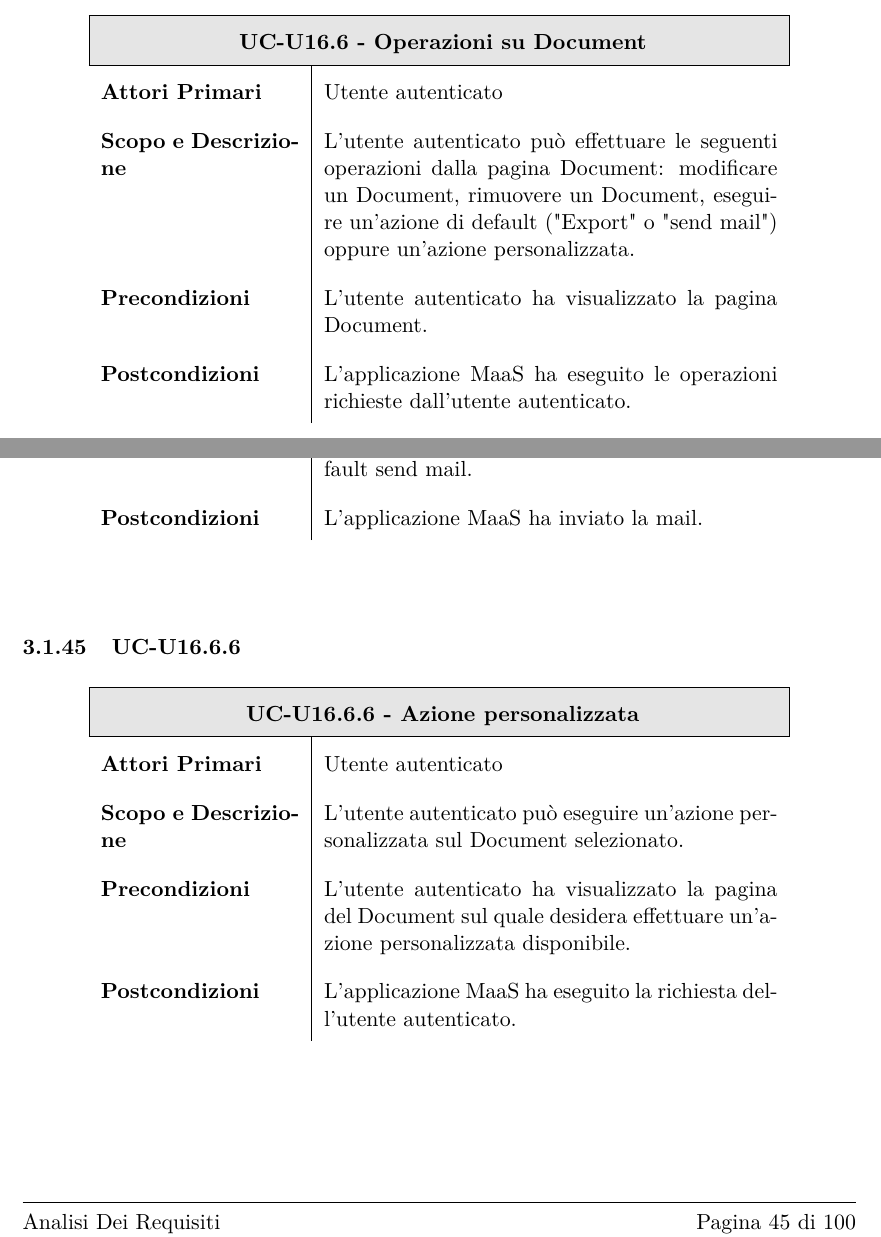
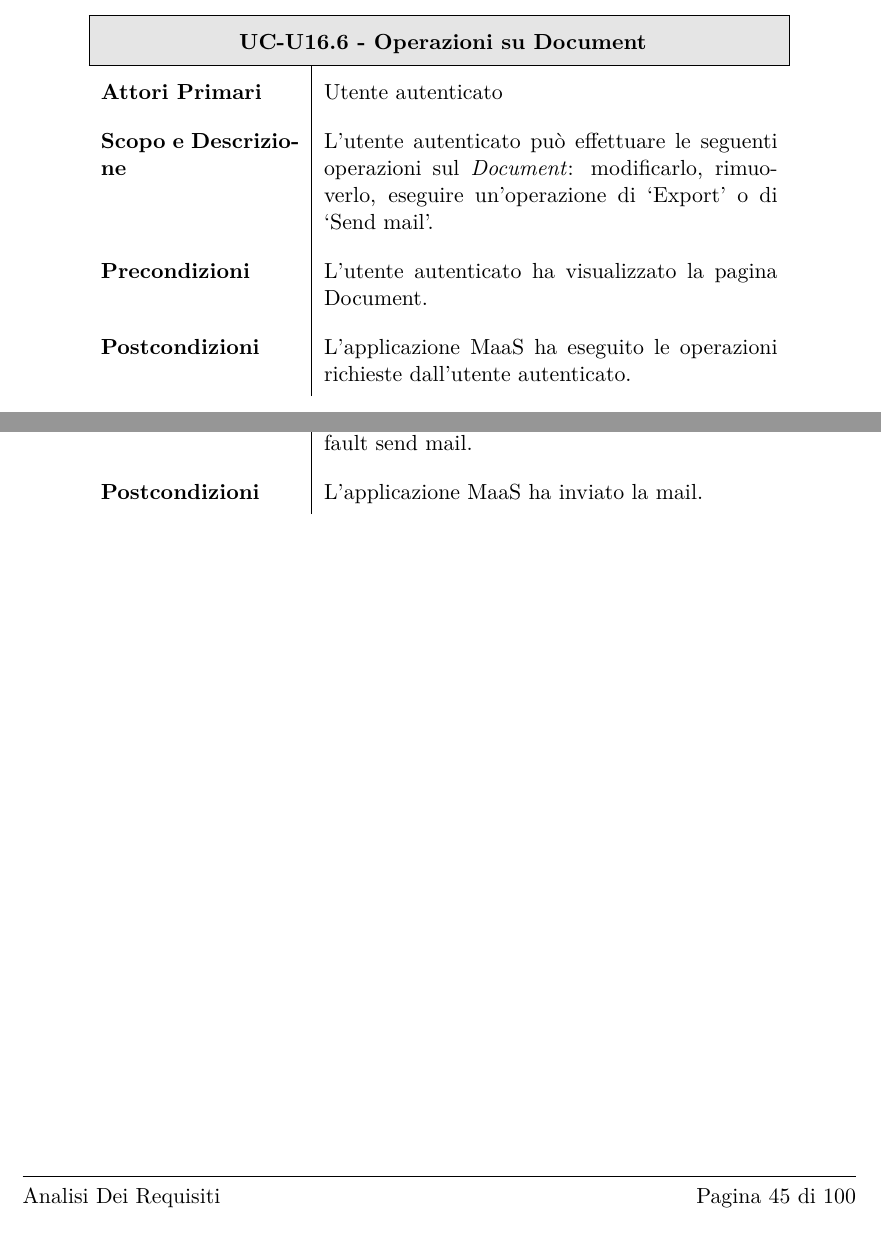
Before and after one commit to BugBusterSWE/documentation, a LaTeX document (RR/AnalisiDeiRequisiti/main.tex, which reads RR/AnalisiDeiRequisiti/res/sections/utenteA.tex): two parts of pages 43 and 46 of 101, joined at a grey line, cut so that both start at the same text. Compiled offline with pdfLaTeX.

Commit message:
Update utenteA.tex

```diff
--- a/RR/AnalisiDeiRequisiti/res/sections/utenteA.tex
+++ b/RR/AnalisiDeiRequisiti/res/sections/utenteA.tex
@@ -982,7 +982,7 @@ Di seguito vengono elencati i casi d'uso per l'utente autenticato.
         \hline
 
         \textbf{Attori Primari} & Utente autenticato \\
-        \textbf{Scopo e Descrizione} & L'utente autenticato può effettuare le seguenti operazioni dalla pagina Document: modificare un Document, rimuovere un Document, eseguire un'azione di default ("Export" o "send mail") oppure un'azione personalizzata. \\
+        \textbf{Scopo e Descrizione} & L'utente autenticato può effettuare le seguenti operazioni sul \textit{Document}: modificarlo, rimuoverlo, eseguire un'operazione di `Export' o di `Send mail'. \\
 
         \textbf{Precondizioni}  & L'utente autenticato ha visualizzato la pagina Document. \\
 
@@ -1110,27 +1108,7 @@ Di seguito vengono elencati i casi d'uso per l'utente autenticato.
       \egroup
     \end{center}
 
-\subsubsection{UC-U16.6.6}
 
-    %Tabella
-    \begin{center}
-      \bgroup
-      \def\arraystretch{1.8}
-      \begin{longtable}{  p{3.5cm} | p{8cm} }
-
-        \hline
-        \multicolumn{2}{ | c | }{ \cellcolor[gray]{0.9} \textbf{UC-U16.6.6 - Azione personalizzata}} \\
-        \hline
-
-        \textbf{Attori Primari} & Utente autenticato \\
-        \textbf{Scopo e Descrizione} & L'utente autenticato può eseguire un'azione personalizzata sul Document selezionato. \\
-
-        \textbf{Precondizioni}  & L'utente autenticato ha visualizzato la pagina del Document sul quale desidera effettuare un'azione personalizzata disponibile. \\
-
-        \textbf{Postcondizioni} & L'applicazione MaaS ha eseguito la richiesta dell'utente autenticato. \\
-      \end{longtable}
-      \egroup
-    \end{center}
 
 \subsubsection{UC-U16.7}
 
```
Also changed, not shown: RR/AnalisiDeiRequisiti/res/sections/utenteA.tex (4 more changed lines).
